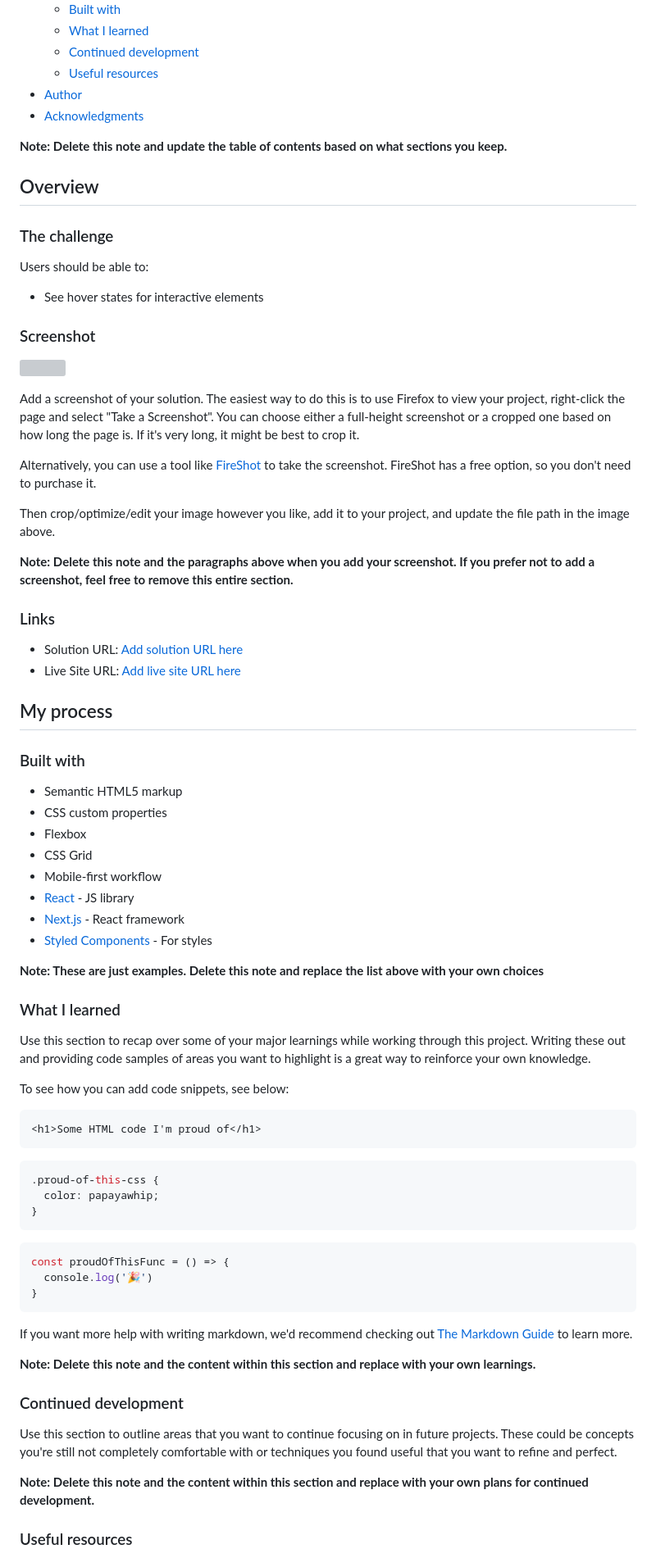
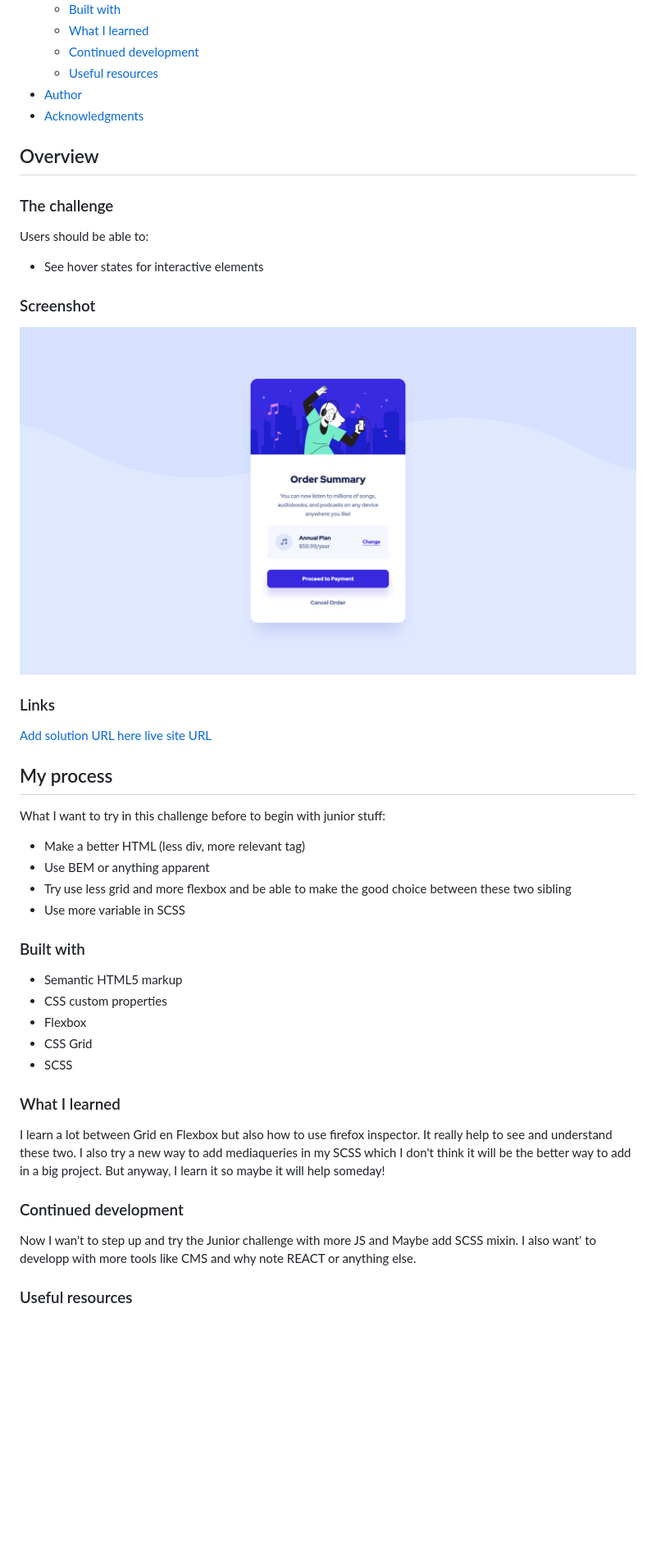
Before and after one commit to Cinquantesix/order-summary-component-main, a Markdown page: README.md, the part around the change printed below. Shown: that part at 82% size. GitHub-like rendering; pictures changed too: screenshot.png (added); blank space fills up the shorter version; grey boxes are pictures that could not be loaded.

Commit message:
Fill README

````diff
--- a/README.md
+++ b/README.md
@@ -16,8 +16,6 @@ This is a solution to the [Order summary card challenge on Frontend Mentor](http
 - [Author](#author)
 - [Acknowledgments](#acknowledgments)
 
-**Note: Delete this note and update the table of contents based on what sections you keep.**
-
 ## Overview
 
 ### The challenge
@@ -28,22 +26,21 @@ Users should be able to:
 
 ### Screenshot
 
-![](./screenshot.jpg)
-
-Add a screenshot of your solution. The easiest way to do this is to use Firefox to view your project, right-click the page and select "Take a Screenshot". You can choose either a full-height screenshot or a cropped one based on how long the page is. If it's very long, it might be best to crop it.
-
-Alternatively, you can use a tool like [FireShot](https://getfireshot.com/) to take the screenshot. FireShot has a free option, so you don't need to purchase it.
-
-Then crop/optimize/edit your image however you like, add it to your project, and update the file path in the image above.
-
-**Note: Delete this note and the paragraphs above when you add your screenshot. If you prefer not to add a screenshot, feel free to remove this entire section.**
+![](./screenshot.png)
 
 ### Links
 
-- Solution URL: [Add solution URL here](https://your-solution-url.com)
-- Live Site URL: [Add live site URL here](https://your-live-site-url.com)
+[Add solution URL here](https://github.com/Cinquantesix/order-summary-component-main)
+[live site URL](https://polite-eclair-5fdd16.netlify.app/)
 
 ## My process
+
+What I want to try in this challenge before to begin with junior stuff:
+
+- Make a better HTML (less div, more relevant tag)
+- Use BEM or anything apparent
+- Try use less grid and more flexbox and be able to make the good choice between these two sibling
+- Use more variable in SCSS
 
 ### Built with
 
@@ -51,42 +48,15 @@ Then crop/optimize/edit your image however you like, add it to your project, and
 - CSS custom properties
 - Flexbox
 - CSS Grid
-- Mobile-first workflow
-- [React](https://reactjs.org/) - JS library
-- [Next.js](https://nextjs.org/) - React framework
-- [Styled Components](https://styled-components.com/) - For styles
-
-**Note: These are just examples. Delete this note and replace the list above with your own choices**
+- SCSS
 
 ### What I learned
 
-Use this section to recap over some of your major learnings while working through this project. Writing these out and providing code samples of areas you want to highlight is a great way to reinforce your own knowledge.
-
-To see how you can add code snippets, see below:
-
-```html
-<h1>Some HTML code I'm proud of</h1>
-```
-```css
-.proud-of-this-css {
-  color: papayawhip;
-}
-```
-```js
-const proudOfThisFunc = () => {
-  console.log('🎉')
-}
-```
-
-If you want more help with writing markdown, we'd recommend checking out [The Markdown Guide](https://www.markdownguide.org/) to learn more.
-
-**Note: Delete this note and the content within this section and replace with your own learnings.**
+I learn a lot between Grid en Flexbox but also how to use firefox inspector. It really help to see and understand these two. I also try a new way to add mediaqueries in my SCSS which I don't think it will be the better way to add in a big project. But anyway, I learn it so maybe it will help someday!
 
 ### Continued development
 
-Use this section to outline areas that you want to continue focusing on in future projects. These could be concepts you're still not completely comfortable with or techniques you found useful that you want to refine and perfect.
-
-**Note: Delete this note and the content within this section and replace with your own plans for continued development.**
+Now I wan't to step up and try the Junior challenge with more JS and Maybe add SCSS mixin. I also want' to developp with more tools like CMS and why note REACT or anything else.
 
 ### Useful resources
 
````
Also changed, not shown: other parts of README.md (+6 -12 lines), 1 other file.
